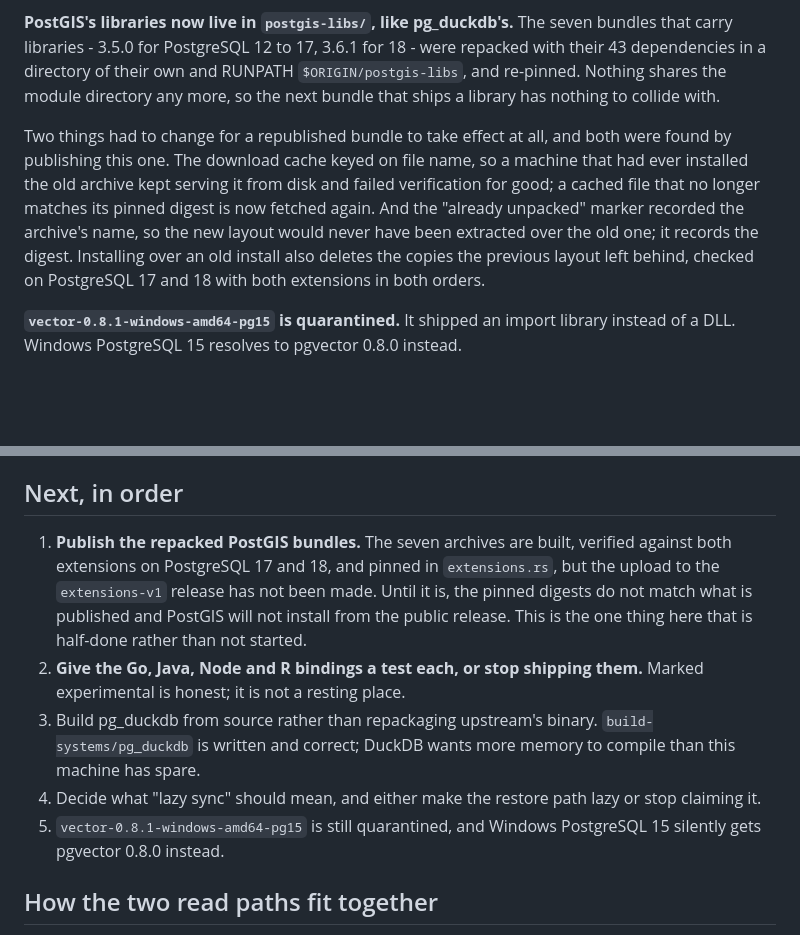
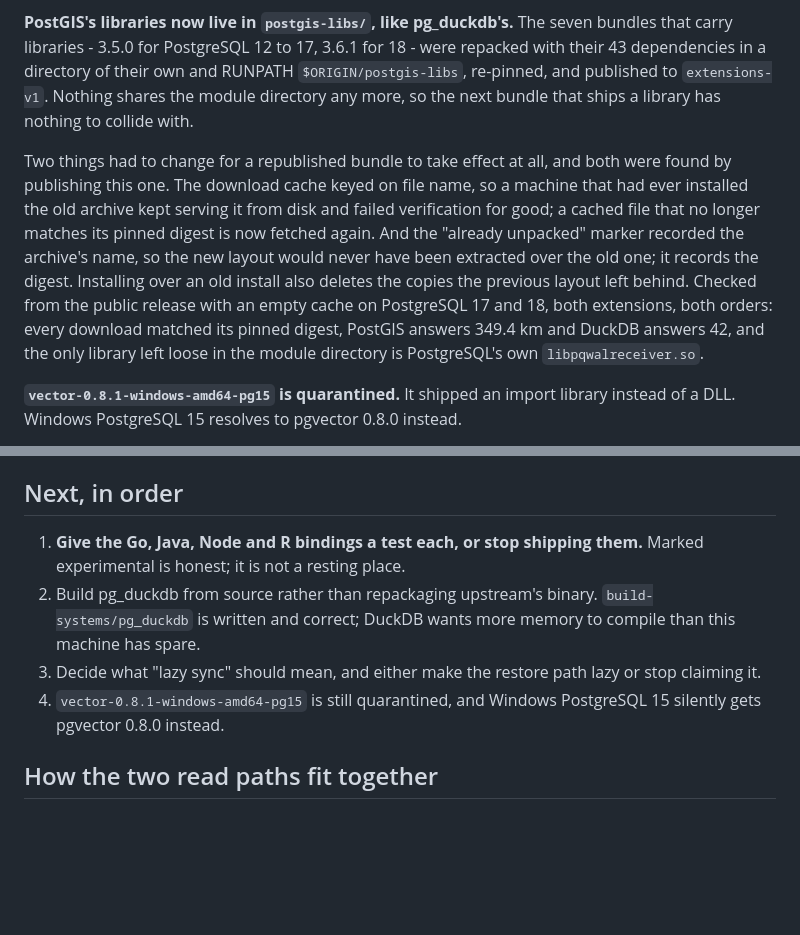
Before and after one commit to heyobi/dbcenter, a Markdown page: STATUS.md, 2 parts joined by grey strips. Drawn GitHub-style; blank space fills up the shorter version.

Commit message:
Publish the repacked PostGIS bundles, and verify them from the release
All seven Linux archives are on `extensions-v1`. Checked the way a user would
get them: cache and unpack markers deleted, no base-URL override, so every
download was fetched from the public release and verified against the digest
pinned in extensions.rs. PostgreSQL 17 and 18, both extensions, both install
orders - 349.4 km and 42 each time, and the module directory holds nothing but
PostgreSQL's own libpqwalreceiver.so alongside the two -libs directories.

PostgreSQL 17 was the interesting one: it already had the old layout's 43
libraries loose in the module directory, so it exercised the migration rather
than a clean install.

Co-Authored-By: Claude Opus 5 <noreply@anthropic.com>
Claude-Session: https://claude.ai/code/session_01R5sj4gmKmxzVdPsVyHH6YX

```diff
--- a/STATUS.md
+++ b/STATUS.md
@@ -56,8 +56,9 @@ which is what the version table picks by default for every major - all carry the
 **PostGIS's libraries now live in `postgis-libs/`, like pg_duckdb's.** The seven
 bundles that carry libraries - 3.5.0 for PostgreSQL 12 to 17, 3.6.1 for 18 - were
 repacked with their 43 dependencies in a directory of their own and RUNPATH
-`$ORIGIN/postgis-libs`, and re-pinned. Nothing shares the module directory any
-more, so the next bundle that ships a library has nothing to collide with.
+`$ORIGIN/postgis-libs`, re-pinned, and published to `extensions-v1`. Nothing
+shares the module directory any more, so the next bundle that ships a library
+has nothing to collide with.
 
 Two things had to change for a republished bundle to take effect at all, and
 both were found by publishing this one. The download cache keyed on file name,
@@ -66,8 +67,11 @@ and failed verification for good; a cached file that no longer matches its
 pinned digest is now fetched again. And the "already unpacked" marker recorded
 the archive's name, so the new layout would never have been extracted over the
 old one; it records the digest. Installing over an old install also deletes the
-copies the previous layout left behind, checked on PostgreSQL 17 and 18 with
-both extensions in both orders.
+copies the previous layout left behind. Checked from the public release with an
+empty cache on PostgreSQL 17 and 18, both extensions, both orders: every
+download matched its pinned digest, PostGIS answers 349.4 km and DuckDB answers
+42, and the only library left loose in the module directory is PostgreSQL's own
+`libpqwalreceiver.so`.
 
 **`vector-0.8.1-windows-amd64-pg15` is quarantined.** It shipped an import library
 instead of a DLL. Windows PostgreSQL 15 resolves to pgvector 0.8.0 instead.
@@ -151,20 +155,14 @@ A PyPI API token also sits in the owner's Drive as `dbcenter_archive/pypi-*.txt`
 
 ## Next, in order
 
-1. **Publish the repacked PostGIS bundles.** The seven archives are built,
-   verified against both extensions on PostgreSQL 17 and 18, and pinned in
-   `extensions.rs`, but the upload to the `extensions-v1` release has not been
-   made. Until it is, the pinned digests do not match what is published and
-   PostGIS will not install from the public release. This is the one thing here
-   that is half-done rather than not started.
-2. **Give the Go, Java, Node and R bindings a test each, or stop shipping them.**
+1. **Give the Go, Java, Node and R bindings a test each, or stop shipping them.**
    Marked experimental is honest; it is not a resting place.
-3. Build pg_duckdb from source rather than repackaging upstream's binary.
+2. Build pg_duckdb from source rather than repackaging upstream's binary.
    `build-systems/pg_duckdb` is written and correct; DuckDB wants more memory to
    compile than this machine has spare.
-4. Decide what "lazy sync" should mean, and either make the restore path lazy or
+3. Decide what "lazy sync" should mean, and either make the restore path lazy or
    stop claiming it.
-5. `vector-0.8.1-windows-amd64-pg15` is still quarantined, and Windows
+4. `vector-0.8.1-windows-amd64-pg15` is still quarantined, and Windows
    PostgreSQL 15 silently gets pgvector 0.8.0 instead.
 
 ## How the two read paths fit together
```
